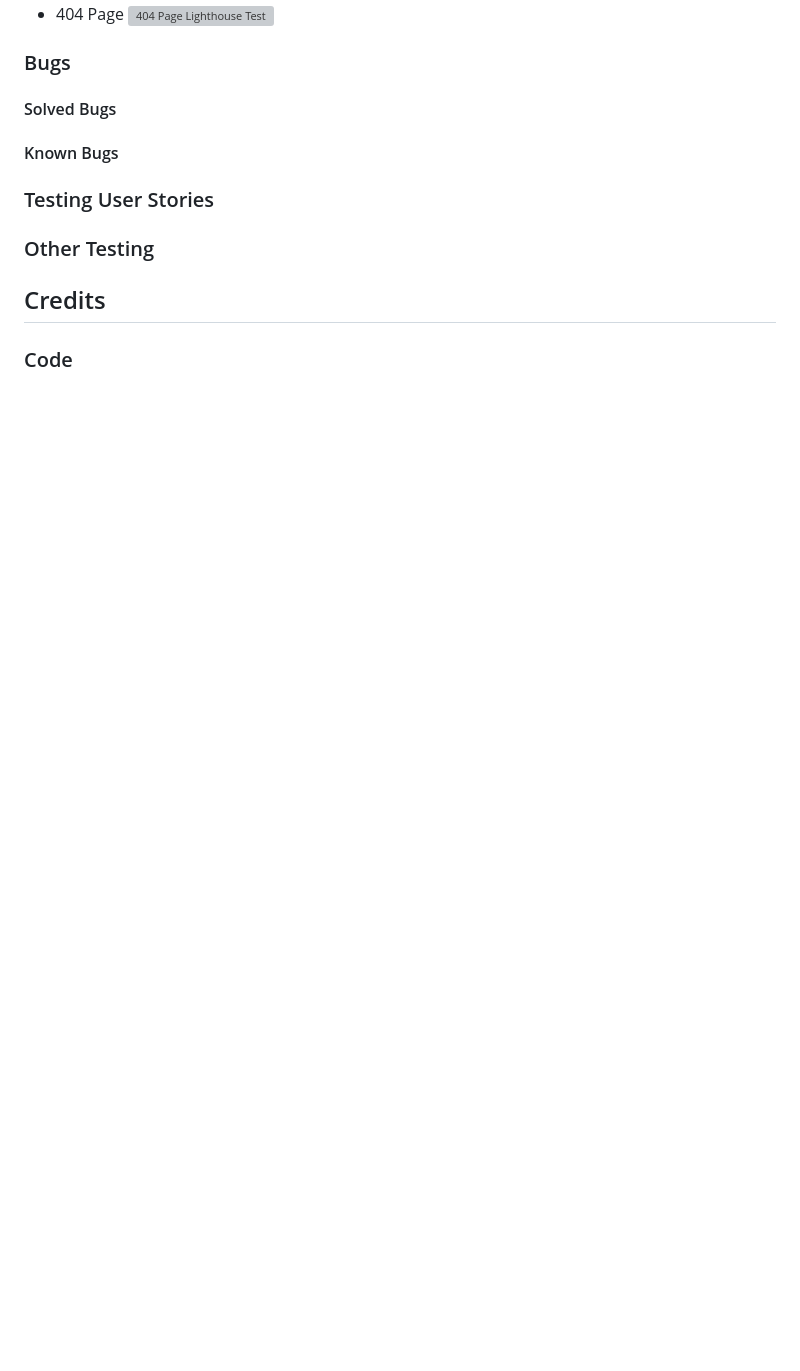
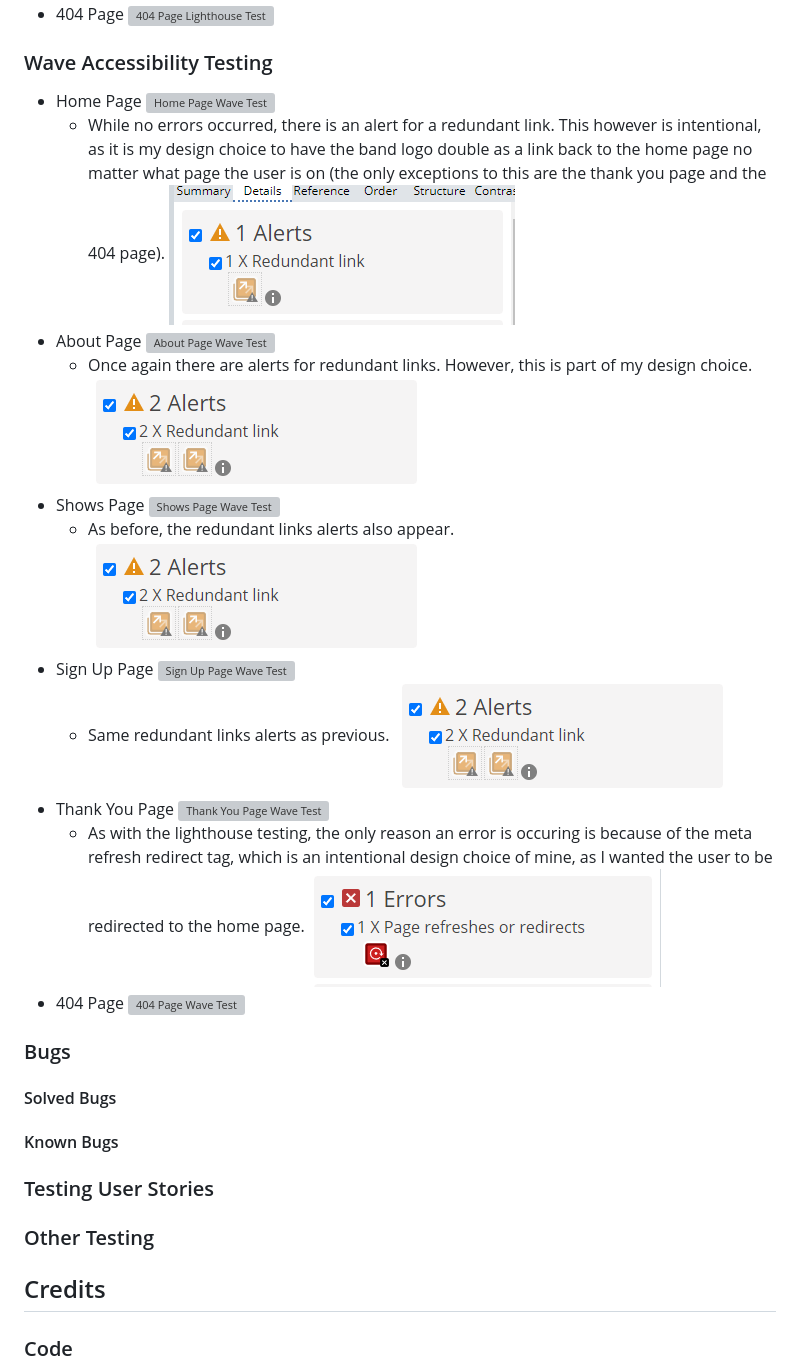
Before and after one commit to DanArthur99/Milestone-Project-1.Panic-Switch-Website, a Markdown page: README.md, the part around the change printed below. GitHub-like rendering; blank space fills up the shorter version; grey boxes are pictures that could not be loaded.

Commit message:
README: lighthouse, w3c, and wave testing

```diff
--- a/README.md
+++ b/README.md
@@ -220,5 +231,30 @@ To clone the Panic Switch Website repository:
 * 404 Page
-![404 Page Lighthouse Test](assets/docs/testing/404-page-lighthouse-test.png)
+![404 Page Lighthouse Test](docs/testing/404-page-lighthouse-test.png)
+
+### Wave Accessibility Testing
+
+* Home Page
+![Home Page Wave Test](docs/testing/index-page-wave-accessibility.png)
+  * While no errors occurred, there is an alert for a redundant link. This however is intentional, as it is my design choice to have the band logo double as a link back to the home page no matter what page the user is on (the only exceptions to this are the thank you page and the 404 page).
+  ![Redundant Link](docs/testing/redundant-link-image.png)
+* About Page
+![About Page Wave Test](docs/testing/about-page-wave-accessibility.png)
+  * Once again there are alerts for redundant links. However, this is part of my design choice.
+  ![Redundant Links](docs/testing/two-redundant-links-image.png)
+* Shows Page
+![Shows Page Wave Test](docs/testing/shows-page-wave-accessibility.png)
+  * As before, the redundant links alerts also appear.
+  ![Redundant Links](docs/testing/two-redundant-links-image.png)
+* Sign Up Page
+![Sign Up Page Wave Test](docs/testing/sign-up-wave-accessibility.png)
+  * Same redundant links alerts as previous.
+  ![Redundant Links](docs/testing/two-redundant-links-image.png)
+* Thank You Page
+![Thank You Page Wave Test](docs/testing/thank-you-wave-accessibility.png)
+  * As with the lighthouse testing, the only reason an error is occuring is because of the meta refresh redirect tag, which is an intentional design choice of mine, as I wanted the user to be redirected to the home page.
+  ![Refresh Wave Error](docs/testing/refresh-wave-error.png)
+* 404 Page
+![404 Page Wave Test](docs/testing/404-page-wave-accessibility.png)
 
 ### Bugs
 
```
Also changed, not shown: other parts of README.md (+19 -8 lines), docs/testing/404-page-w3c-validation.png (renamed from docs/testing/404-page-w3c-validator.png).
